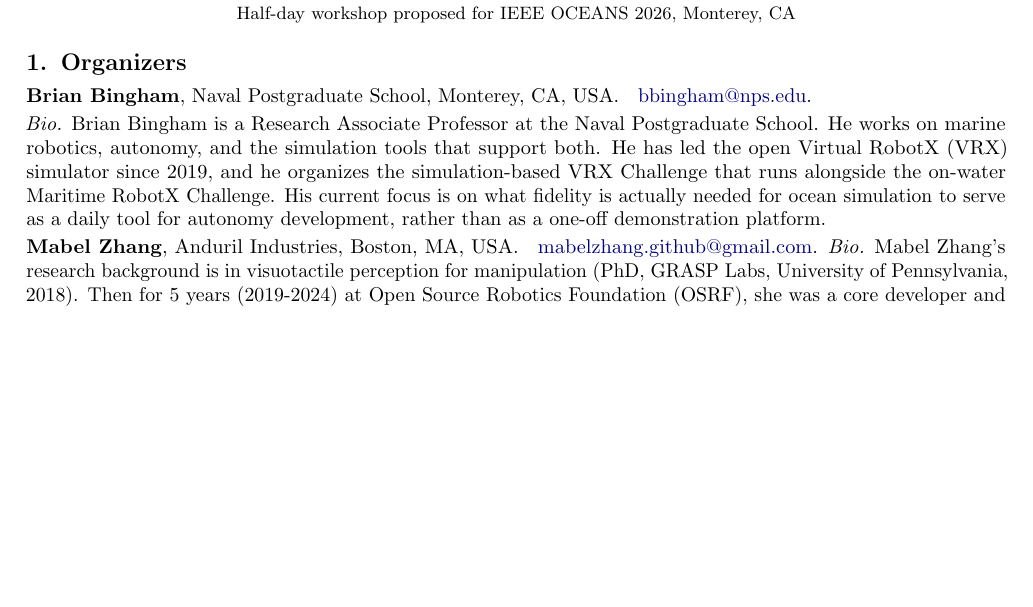
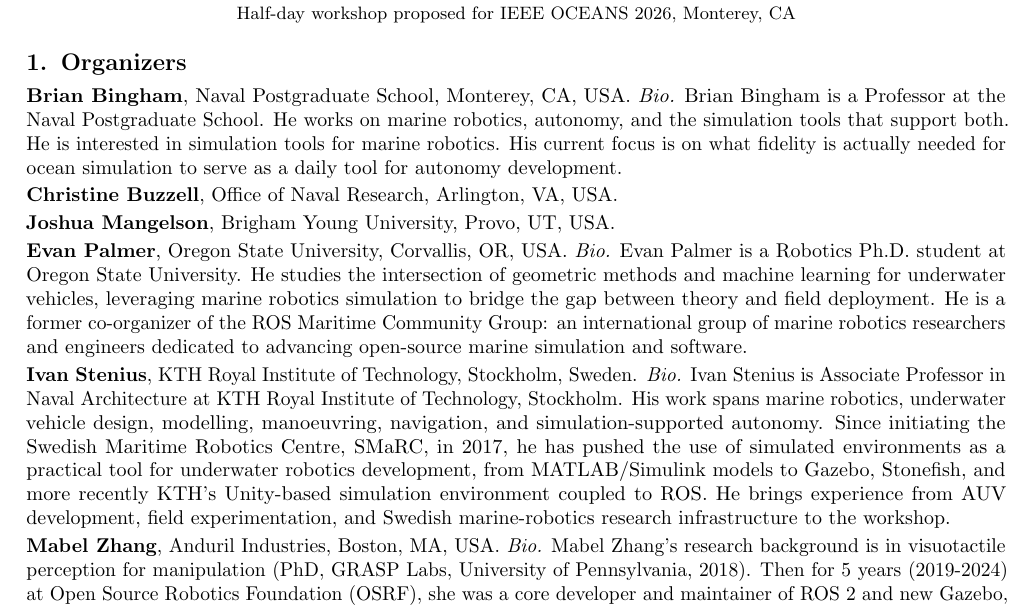
Before and after one commit to Field-Robotics-Lab/oceans2026-oceansim, a LaTeX document (proposal/proposal.tex): part of page 1 of 3, cut so that both start at the same text, the shorter picture padded with empty space. Compiled offline with pdfLaTeX.

Commit message:
Submitted

```diff
--- a/proposal/proposal.tex
+++ b/proposal/proposal.tex
@@ -36,12 +36,33 @@
 
 \section{Organizers}
 
-\textbf{Brian Bingham}, Naval Postgraduate School, Monterey, CA, USA. \; \href{mailto:bbingham@nps.edu}{bbingham@nps.edu}.
+\textbf{Brian Bingham}, Naval Postgraduate School, Monterey, CA, USA.
+%\; \href{mailto:bbingham@nps.edu}{bbingham@nps.edu}.
+\emph{Bio.} Brian Bingham is a Professor at the Naval Postgraduate School. He works on marine robotics, autonomy, and the simulation tools that support both. He is interested in simulation tools for marine robotics.  His current focus is on what fidelity is actually needed for ocean simulation to serve as a daily tool for autonomy development.
 
-\emph{Bio.} Brian Bingham is a Research Associate Professor at the Naval Postgraduate School. He works on marine robotics, autonomy, and the simulation tools that support both. He has led the open Virtual RobotX (VRX) simulator since 2019, and he organizes the simulation-based VRX Challenge that runs alongside the on-water Maritime RobotX Challenge. His current focus is on what fidelity is actually needed for ocean simulation to serve as a daily tool for autonomy development, rather than as a one-off demonstration platform.
+% CLAUDE: bio drafted from public sources (ONR program pages and 2005 UMass Marine newsletter); pending Christine's confirmation.
+\textbf{Christine Buzzell}, Office of Naval Research, Arlington, VA, USA.
+%\; \href{mailto:christine.m.buzzell.civ@us.navy.mil}{christine.m.buzzell.civ@us.navy.mil}.
+%\emph{Bio.} Christine Buzzell is a Program Officer at the U.S.\ Office of Naval Research (Code 331), where she manages the Cooperative Autonomous Swarm Technology (CAST) program, which develops technologies for cooperative operations of unmanned underwater and surface vehicles. Her work on autonomous maritime systems began at the Naval Undersea Warfare Center (NUWC) in Newport, RI; her master's research --- supported by an ONR University Laboratory Initiative grant --- produced a command-and-control language for heterogeneous underwater robotic vehicles. She brings the workshop a funding-agency perspective on shared infrastructure for marine autonomy and how it should be sustained.
 
-\textbf{Mabel Zhang}, Anduril Industries, Boston, MA, USA. \; \href{mabelzhang.github@gmail.com}{mabelzhang.github@gmail.com}.
+% CLAUDE: bio drafted from public sources (BYU FRoSt Lab and ECE department pages); pending Joshua's confirmation. Email confirmed by user.
+\textbf{Joshua Mangelson}, Brigham Young University, Provo, UT, USA.
+%\; \href{mailto:joshua_mangelson@byu.edu}{joshua\_mangelson@byu.edu}.
+%\emph{Bio.} Joshua Mangelson is an Assistant Professor of Electrical and Computer Engineering at Brigham Young University, where he founded and directs the Field Robotic Systems (FRoSt) Lab. His research covers robotic perception, navigation, SLAM, and the development of autonomous underwater and surface vehicles, with a focus on marine field trials. The FRoSt Lab develops and maintains HoloOcean, an Unreal-Engine-based marine robotics simulator. Before joining BYU in 2020, he held postdoctoral appointments in Naval Architecture and Marine Engineering at the University of Michigan and at Carnegie Mellon University's Field Robotics Center. He received his PhD and MS in Robotics from the University of Michigan.
+
+% CLAUDE: confirm Evan's preferred email address.
+\textbf{Evan Palmer}, Oregon State University, Corvallis, OR, USA.
+\emph{Bio.} Evan Palmer is a Robotics Ph.D. student at Oregon State University. He studies the intersection of geometric methods and machine learning for underwater vehicles, leveraging marine robotics simulation to bridge the gap between theory and field deployment. He is a former co-organizer of the ROS Maritime Community Group: an international group of marine robotics researchers and engineers dedicated to advancing open-source marine simulation and software.
+
+% CLAUDE: confirm Ivan's preferred email address.
+\textbf{Ivan Stenius}, KTH Royal Institute of Technology, Stockholm, Sweden.
+\emph{Bio.}
+Ivan Stenius is Associate Professor in Naval Architecture at KTH Royal Institute of Technology, Stockholm. His work spans marine robotics, underwater vehicle design, modelling, manoeuvring, navigation, and simulation-supported autonomy. Since initiating the Swedish Maritime Robotics Centre, SMaRC, in 2017, he has pushed the use of simulated environments as a practical tool for underwater robotics development, from MATLAB/Simulink models to Gazebo, Stonefish, and more recently KTH’s Unity-based simulation environment coupled to ROS. He brings experience from AUV development, field experimentation, and Swedish marine-robotics research infrastructure to the workshop.
+
+\textbf{Mabel Zhang}, Anduril Industries, Boston, MA, USA.
+%\; \href{mabelzhang.github@gmail.com}{mabelzhang.github@gmail.com}.
 \emph{Bio.} Mabel Zhang’s research background is in visuotactile perception for manipulation (PhD, GRASP Labs, University of Pennsylvania, 2018). Then for 5 years (2019-2024) at Open Source Robotics Foundation (OSRF), she was a core developer and maintainer of ROS 2 and new Gazebo, where she collaborated with clients in marine robotics simulators like DAVE Aquatic Virtual Environment (DAVE), Virtual RobotX (VRX), MBARI Long-Range AUV simulator, and the MBARI Wave Energy Converter Gazebo simulator. Currently (2025-), she works on safety-critical software certification for AUVs at Anduril Industries. Outside of robotics, she partakes in marine science as a fish biology student at the University of Washington’s Friday Harbor Labs, WA, USA (Jul-Aug 2023), and postdoc (2024-2025) in energy transition at Heriot-Watt University in Orkney Islands, Scotland to gain exposure to marine renewable energy and marine survey and planning in the North Sea.
+
 
 \emph{Additional organizers will be recruited through the public workshop repository (Section~\ref{sec:website}) before the camera-ready submission. The aim is an organizing committee that covers Gazebo-based, game-engine-based, and ML-focused simulation efforts.}
 % CLAUDE: confirm which collaborators we plan to invite first (e.g., representatives from DAVE, HoloOcean, OceanSim, Stonefish) before we open the github call. Each added organizer needs a <=100-word bio.
```
Also changed, not shown: proposal/proposal.pdf.
